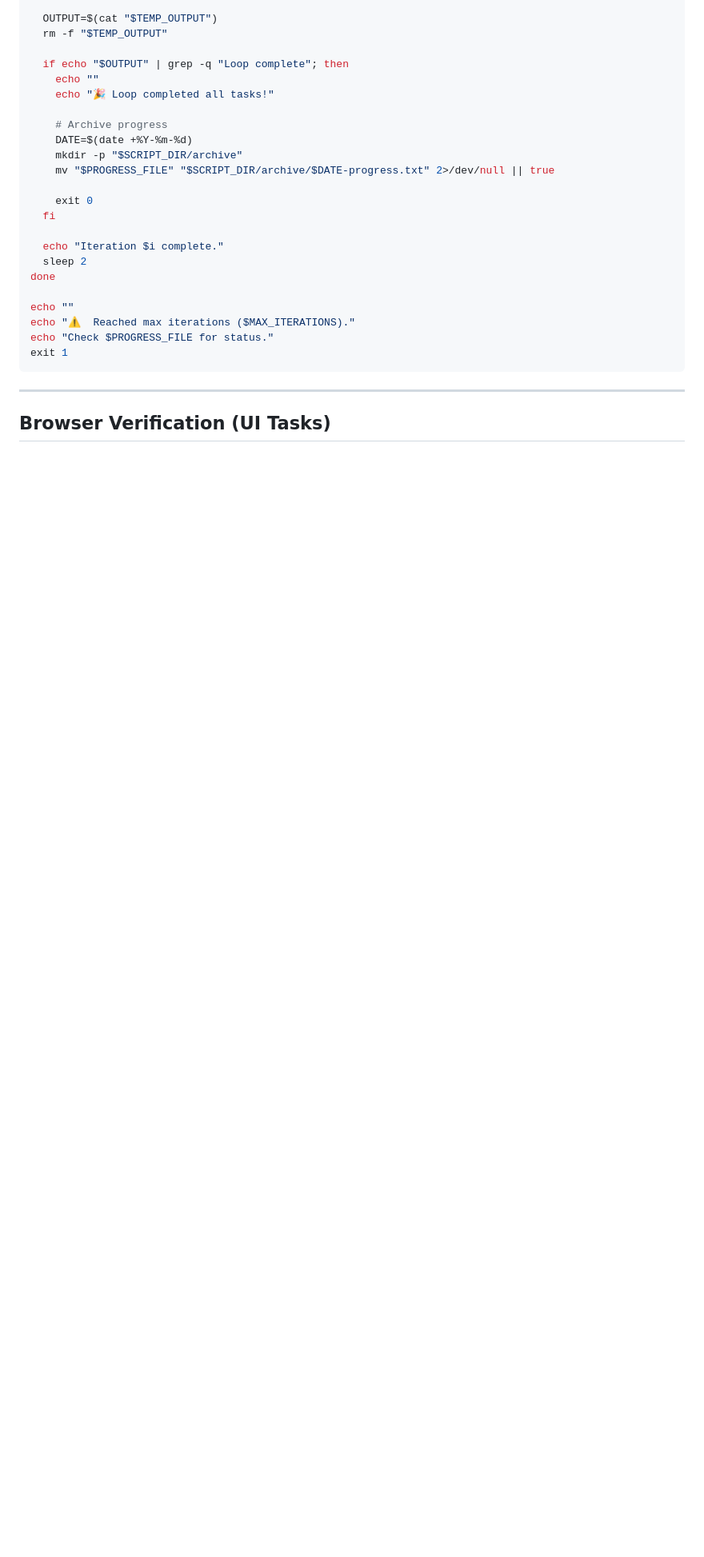
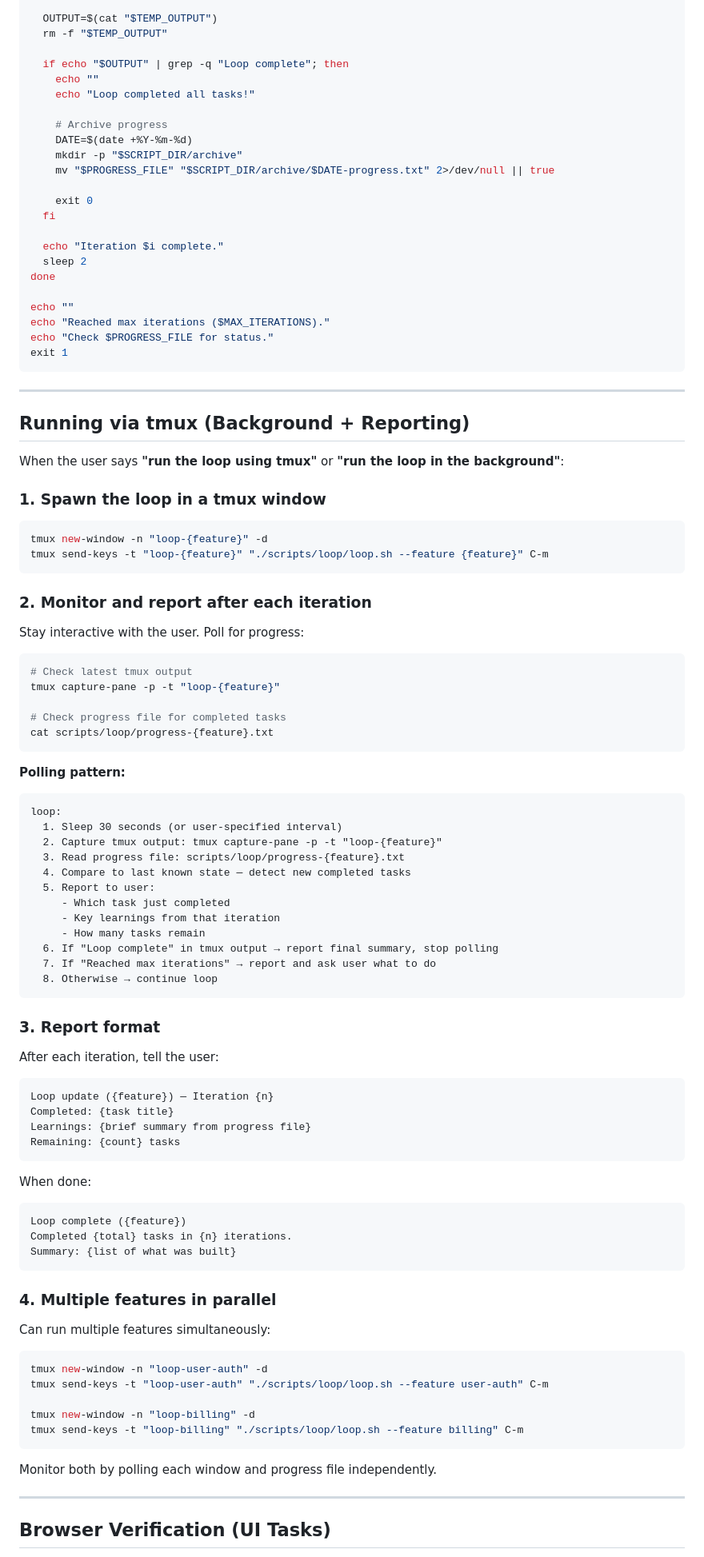
Before and after one commit to carlos-rodrigo/agents-md, a Markdown page: skills/loop/SKILL.md, the part around one of its changes. Shown at 80% size. GitHub-like rendering; blank space fills up the shorter version.

````diff
--- a/skills/loop/SKILL.md
+++ b/skills/loop/SKILL.md
@@ -301,7 +301,7 @@ for i in $(seq 1 $MAX_ITERATIONS); do
 
   if echo "$OUTPUT" | grep -q "Loop complete"; then
     echo ""
-    echo "🎉 Loop completed all tasks!"
+    echo "Loop completed all tasks!"
 
     # Archive progress
     DATE=$(date +%Y-%m-%d)
@@ -316,10 +316,85 @@ for i in $(seq 1 $MAX_ITERATIONS); do
 done
 
 echo ""
-echo "⚠️  Reached max iterations ($MAX_ITERATIONS)."
+echo "Reached max iterations ($MAX_ITERATIONS)."
 echo "Check $PROGRESS_FILE for status."
 exit 1
 ```
+
+---
+
+## Running via tmux (Background + Reporting)
+
+When the user says **"run the loop using tmux"** or **"run the loop in the background"**:
+
+### 1. Spawn the loop in a tmux window
+
+```bash
+tmux new-window -n "loop-{feature}" -d
+tmux send-keys -t "loop-{feature}" "./scripts/loop/loop.sh --feature {feature}" C-m
+```
+
+### 2. Monitor and report after each iteration
+
+Stay interactive with the user. Poll for progress:
+
+```bash
+# Check latest tmux output
+tmux capture-pane -p -t "loop-{feature}"
+
+# Check progress file for completed tasks
+cat scripts/loop/progress-{feature}.txt
+```
+
+**Polling pattern:**
+
+```
+loop:
+  1. Sleep 30 seconds (or user-specified interval)
+  2. Capture tmux output: tmux capture-pane -p -t "loop-{feature}"
+  3. Read progress file: scripts/loop/progress-{feature}.txt
+  4. Compare to last known state — detect new completed tasks
+  5. Report to user:
+     - Which task just completed
+     - Key learnings from that iteration
+     - How many tasks remain
+  6. If "Loop complete" in tmux output → report final summary, stop polling
+  7. If "Reached max iterations" → report and ask user what to do
+  8. Otherwise → continue loop
+```
+
+### 3. Report format
+
+After each iteration, tell the user:
+
+```
+Loop update ({feature}) — Iteration {n}
+Completed: {task title}
+Learnings: {brief summary from progress file}
+Remaining: {count} tasks
+```
+
+When done:
+
+```
+Loop complete ({feature})
+Completed {total} tasks in {n} iterations.
+Summary: {list of what was built}
+```
+
+### 4. Multiple features in parallel
+
+Can run multiple features simultaneously:
+
+```bash
+tmux new-window -n "loop-user-auth" -d
+tmux send-keys -t "loop-user-auth" "./scripts/loop/loop.sh --feature user-auth" C-m
+
+tmux new-window -n "loop-billing" -d
+tmux send-keys -t "loop-billing" "./scripts/loop/loop.sh --feature billing" C-m
+```
+
+Monitor both by polling each window and progress file independently.
 
 ---
 
````
Also changed, not shown: other parts of skills/loop/SKILL.md (+2 -2 lines), AGENTS.md (+3 -3 lines), skills/prd/SKILL.md (+2 -2 lines).
